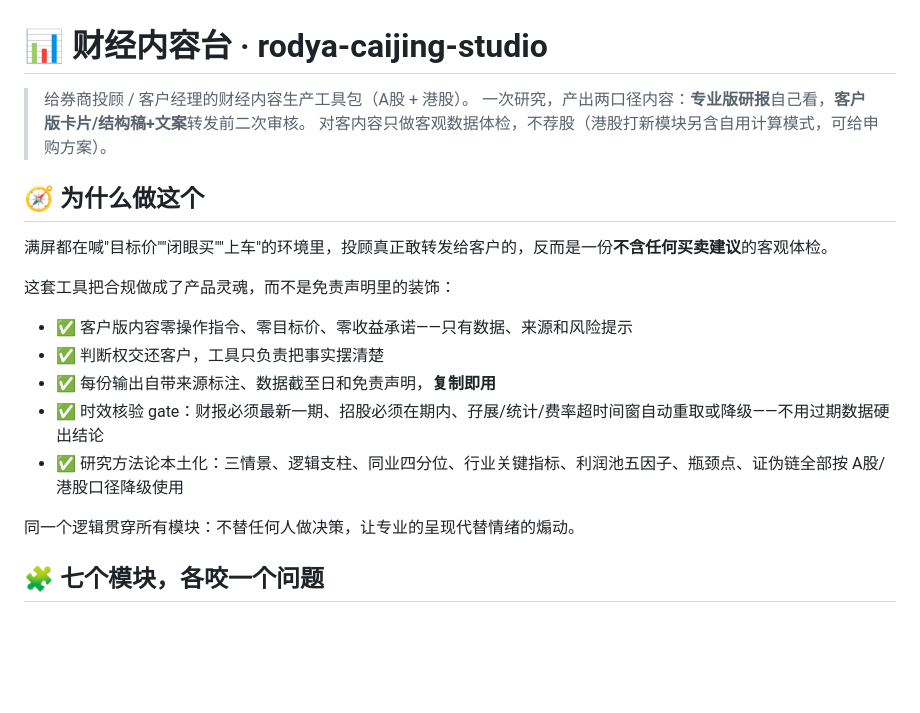
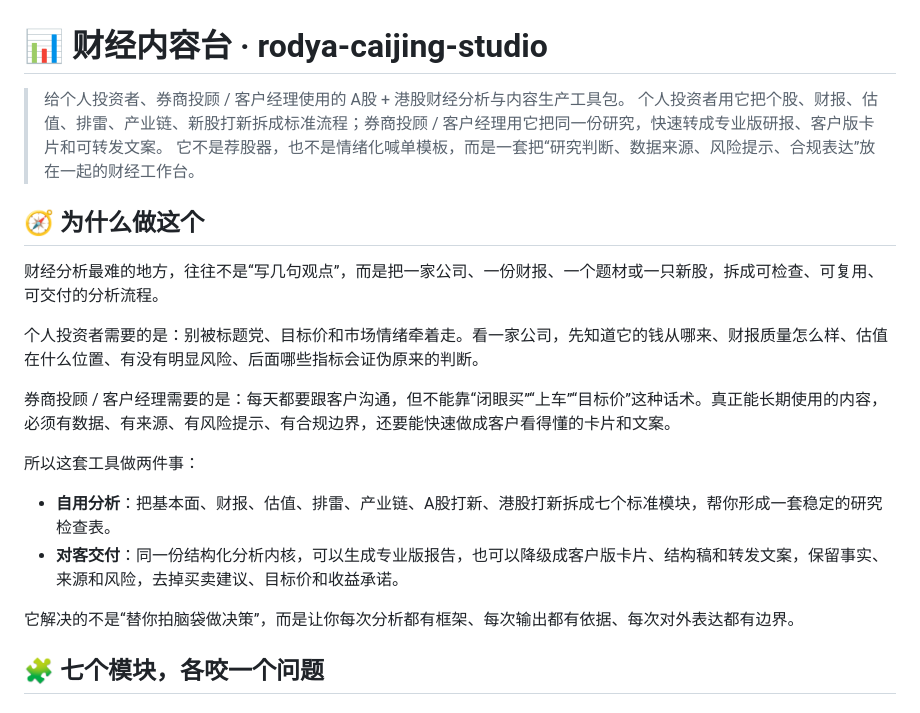
Before and after one commit to nekopunch11/rodya-caijing-studio, a Markdown page: README.md, the part around the change. GitHub-like rendering; blank space fills up the shorter version.

Commit message:
docs: clarify audience and value proposition

```diff
--- a/README.md
+++ b/README.md
@@ -1,22 +1,23 @@
 # 📊 财经内容台 · rodya-caijing-studio
 
-> 给券商投顾 / 客户经理的财经内容生产工具包（A股 + 港股）。
-> 一次研究，产出两口径内容：**专业版研报**自己看，**客户版卡片/结构稿+文案**转发前二次审核。
-> 对客内容只做客观数据体检，不荐股（港股打新模块另含自用计算模式，可给申购方案）。
+> 给个人投资者、券商投顾 / 客户经理使用的 A股 + 港股财经分析与内容生产工具包。
+> 个人投资者用它把个股、财报、估值、排雷、产业链、新股打新拆成标准流程；券商投顾 / 客户经理用它把同一份研究，快速转成专业版研报、客户版卡片和可转发文案。
+> 它不是荐股器，也不是情绪化喊单模板，而是一套把“研究判断、数据来源、风险提示、合规表达”放在一起的财经工作台。
 
 ## 🧭 为什么做这个
 
-满屏都在喊"目标价""闭眼买""上车"的环境里，投顾真正敢转发给客户的，反而是一份**不含任何买卖建议**的客观体检。
+财经分析最难的地方，往往不是“写几句观点”，而是把一家公司、一份财报、一个题材或一只新股，拆成可检查、可复用、可交付的分析流程。
 
-这套工具把合规做成了产品灵魂，而不是免责声明里的装饰：
+个人投资者需要的是：别被标题党、目标价和市场情绪牵着走。看一家公司，先知道它的钱从哪来、财报质量怎么样、估值在什么位置、有没有明显风险、后面哪些指标会证伪原来的判断。
 
-- ✅ 客户版内容零操作指令、零目标价、零收益承诺——只有数据、来源和风险提示
-- ✅ 判断权交还客户，工具只负责把事实摆清楚
-- ✅ 每份输出自带来源标注、数据截至日和免责声明，**复制即用**
-- ✅ 时效核验 gate：财报必须最新一期、招股必须在期内、孖展/统计/费率超时间窗自动重取或降级——不用过期数据硬出结论
-- ✅ 研究方法论本土化：三情景、逻辑支柱、同业四分位、行业关键指标、利润池五因子、瓶颈点、证伪链全部按 A股/港股口径降级使用
+券商投顾 / 客户经理需要的是：每天都要跟客户沟通，但不能靠“闭眼买”“上车”“目标价”这种话术。真正能长期使用的内容，必须有数据、有来源、有风险提示、有合规边界，还要能快速做成客户看得懂的卡片和文案。
 
-同一个逻辑贯穿所有模块：不替任何人做决策，让专业的呈现代替情绪的煽动。
+所以这套工具做两件事：
+
+- **自用分析**：把基本面、财报、估值、排雷、产业链、A股打新、港股打新拆成七个标准模块，帮你形成一套稳定的研究检查表。
+- **对客交付**：同一份结构化分析内核，可以生成专业版报告，也可以降级成客户版卡片、结构稿和转发文案，保留事实、来源和风险，去掉买卖建议、目标价和收益承诺。
+
+它解决的不是“替你拍脑袋做决策”，而是让你每次分析都有框架、每次输出都有依据、每次对外表达都有边界。
 
 ## 🧩 七个模块，各咬一个问题
 
```
